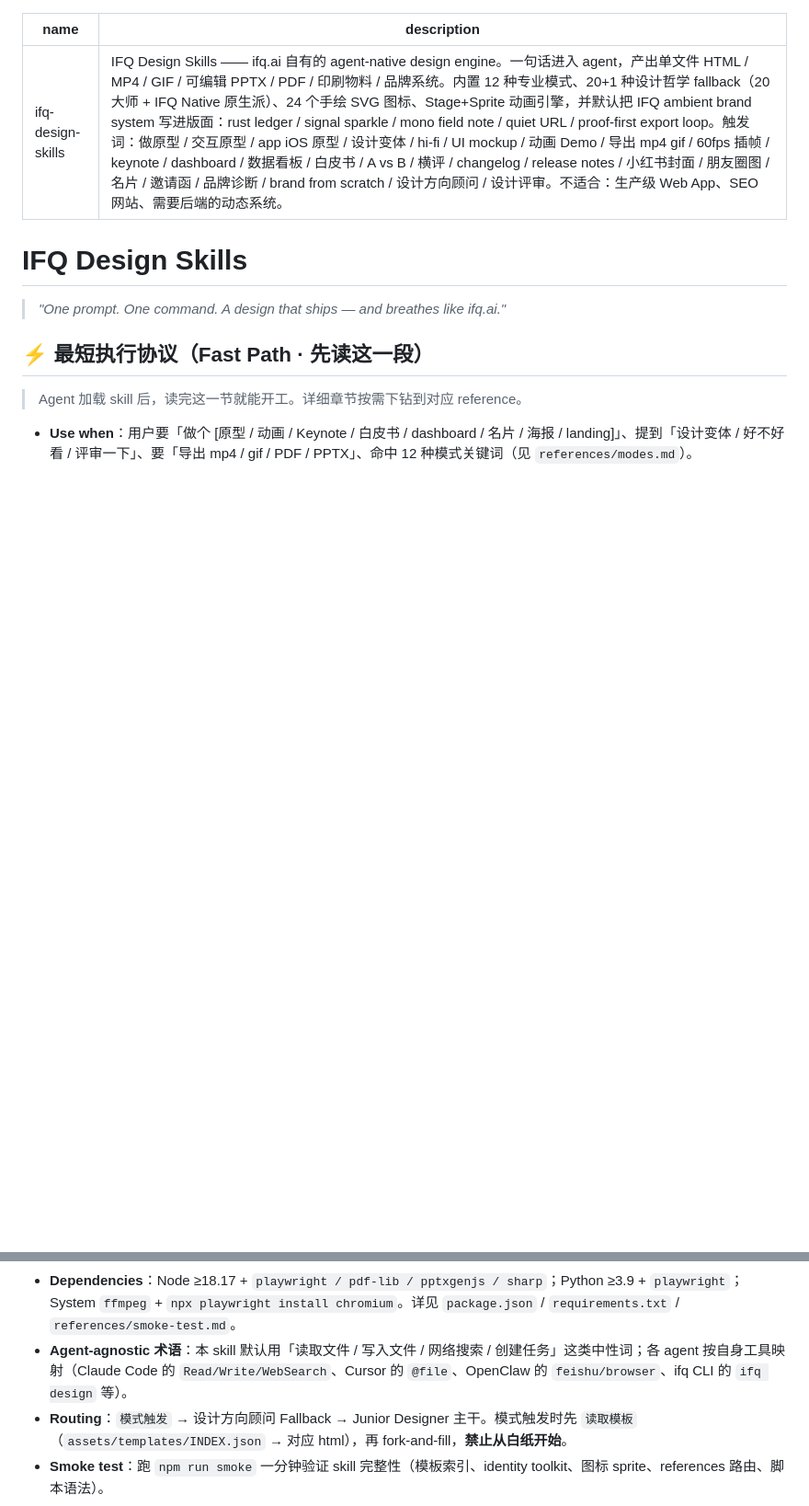
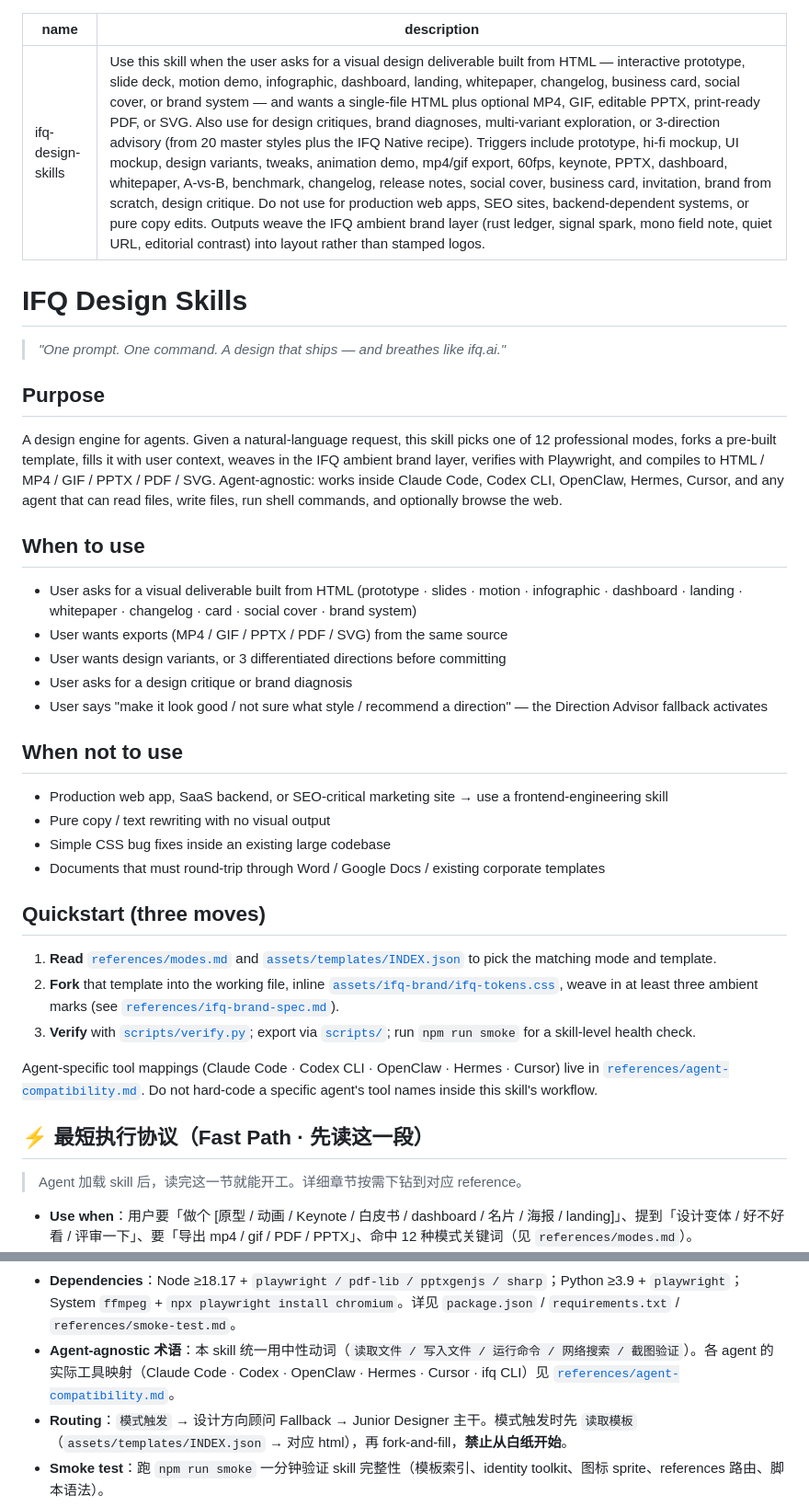
Before and after one commit to peixl/ifq-design-skills, a Markdown page: SKILL.md, 2 parts joined by grey strips. Shown at 92% size. Rendered like a GitHub page; blank space fills up the shorter version.

Commit message:
feat: 更新 SKILL.md 描述，增加使用场景和注意事项；新增 agent 兼容性矩阵文档

```diff
--- a/SKILL.md
+++ b/SKILL.md
@@ -1,11 +1,38 @@
 ---
 name: ifq-design-skills
-description: IFQ Design Skills —— ifq.ai 自有的 agent-native design engine。一句话进入 agent，产出单文件 HTML / MP4 / GIF / 可编辑 PPTX / PDF / 印刷物料 / 品牌系统。内置 12 种专业模式、20+1 种设计哲学 fallback（20 大师 + IFQ Native 原生派）、24 个手绘 SVG 图标、Stage+Sprite 动画引擎，并默认把 IFQ ambient brand system 写进版面：rust ledger / signal sparkle / mono field note / quiet URL / proof-first export loop。触发词：做原型 / 交互原型 / app iOS 原型 / 设计变体 / hi-fi / UI mockup / 动画 Demo / 导出 mp4 gif / 60fps 插帧 / keynote / dashboard / 数据看板 / 白皮书 / A vs B / 横评 / changelog / release notes / 小红书封面 / 朋友圈图 / 名片 / 邀请函 / 品牌诊断 / brand from scratch / 设计方向顾问 / 设计评审。不适合：生产级 Web App、SEO 网站、需要后端的动态系统。
+description: Use this skill when the user asks for a visual design deliverable built from HTML — interactive prototype, slide deck, motion demo, infographic, dashboard, landing, whitepaper, changelog, business card, social cover, or brand system — and wants a single-file HTML plus optional MP4, GIF, editable PPTX, print-ready PDF, or SVG. Also use for design critiques, brand diagnoses, multi-variant exploration, or 3-direction advisory (from 20 master styles plus the IFQ Native recipe). Triggers include prototype, hi-fi mockup, UI mockup, design variants, tweaks, animation demo, mp4/gif export, 60fps, keynote, PPTX, dashboard, whitepaper, A-vs-B, benchmark, changelog, release notes, social cover, business card, invitation, brand from scratch, design critique. Do not use for production web apps, SEO sites, backend-dependent systems, or pure copy edits. Outputs weave the IFQ ambient brand layer (rust ledger, signal spark, mono field note, quiet URL, editorial contrast) into layout rather than stamped logos.
 ---
 
 # IFQ Design Skills
 
 > *"One prompt. One command. A design that ships — and breathes like ifq.ai."*
+
+## Purpose
+
+A design engine for agents. Given a natural-language request, this skill picks one of 12 professional modes, forks a pre-built template, fills it with user context, weaves in the IFQ ambient brand layer, verifies with Playwright, and compiles to HTML / MP4 / GIF / PPTX / PDF / SVG. Agent-agnostic: works inside Claude Code, Codex CLI, OpenClaw, Hermes, Cursor, and any agent that can read files, write files, run shell commands, and optionally browse the web.
+
+## When to use
+
+- User asks for a visual deliverable built from HTML (prototype · slides · motion · infographic · dashboard · landing · whitepaper · changelog · card · social cover · brand system)
+- User wants exports (MP4 / GIF / PPTX / PDF / SVG) from the same source
+- User wants design variants, or 3 differentiated directions before committing
+- User asks for a design critique or brand diagnosis
+- User says "make it look good / not sure what style / recommend a direction" — the Direction Advisor fallback activates
+
+## When not to use
+
+- Production web app, SaaS backend, or SEO-critical marketing site → use a frontend-engineering skill
+- Pure copy / text rewriting with no visual output
+- Simple CSS bug fixes inside an existing large codebase
+- Documents that must round-trip through Word / Google Docs / existing corporate templates
+
+## Quickstart (three moves)
+
+1. **Read** [`references/modes.md`](references/modes.md) and [`assets/templates/INDEX.json`](assets/templates/INDEX.json) to pick the matching mode and template.
+2. **Fork** that template into the working file, inline [`assets/ifq-brand/ifq-tokens.css`](assets/ifq-brand/ifq-tokens.css), weave in at least three ambient marks (see [`references/ifq-brand-spec.md`](references/ifq-brand-spec.md)).
+3. **Verify** with [`scripts/verify.py`](scripts/verify.py); export via [`scripts/`](scripts/); run `npm run smoke` for a skill-level health check.
+
+Agent-specific tool mappings (Claude Code · Codex CLI · OpenClaw · Hermes · Cursor) live in [`references/agent-compatibility.md`](references/agent-compatibility.md). Do not hard-code a specific agent's tool names inside this skill's workflow.
 
 ## ⚡ 最短执行协议（Fast Path · 先读这一段）
 
@@ -21,7 +48,7 @@ description: IFQ Design Skills —— ifq.ai 自有的 agent-native design engin
 - **Style Recipes**：风格组织方式用“风格配方 / scene template / protocol”，不要再靠“DNA 神话”表达方法论。
 - **Verification**：Playwright 截图验证（`scripts/verify.py`）；App 原型必须 ≥ 1 个可点击交互；动画检查 60fps + BGM fade + 文件体积；Deck 导出 PDF 页数 = HTML slides。
 - **Dependencies**：Node ≥18.17 + `playwright / pdf-lib / pptxgenjs / sharp`；Python ≥3.9 + `playwright`；System `ffmpeg` + `npx playwright install chromium`。详见 `package.json` / `requirements.txt` / `references/smoke-test.md`。
-- **Agent-agnostic 术语**：本 skill 默认用「读取文件 / 写入文件 / 网络搜索 / 创建任务」这类中性词；各 agent 按自身工具映射（Claude Code 的 `Read/Write/WebSearch`、Cursor 的 `@file`、OpenClaw 的 `feishu/browser`、ifq CLI 的 `ifq design` 等）。
+- **Agent-agnostic 术语**：本 skill 统一用中性动词（`读取文件 / 写入文件 / 运行命令 / 网络搜索 / 截图验证`）。各 agent 的实际工具映射（Claude Code · Codex · OpenClaw · Hermes · Cursor · ifq CLI）见 [`references/agent-compatibility.md`](references/agent-compatibility.md)。
 - **Routing**：`模式触发` → 设计方向顾问 Fallback → Junior Designer 主干。模式触发时先 `读取模板`（`assets/templates/INDEX.json` → 对应 html），再 fork-and-fill，**禁止从白纸开始**。
 - **Smoke test**：跑 `npm run smoke` 一分钟验证 skill 完整性（模板索引、identity toolkit、图标 sprite、references 路由、脚本语法）。
 
```
Also changed, not shown: references/agent-compatibility.md (added, +255 -0 lines).
